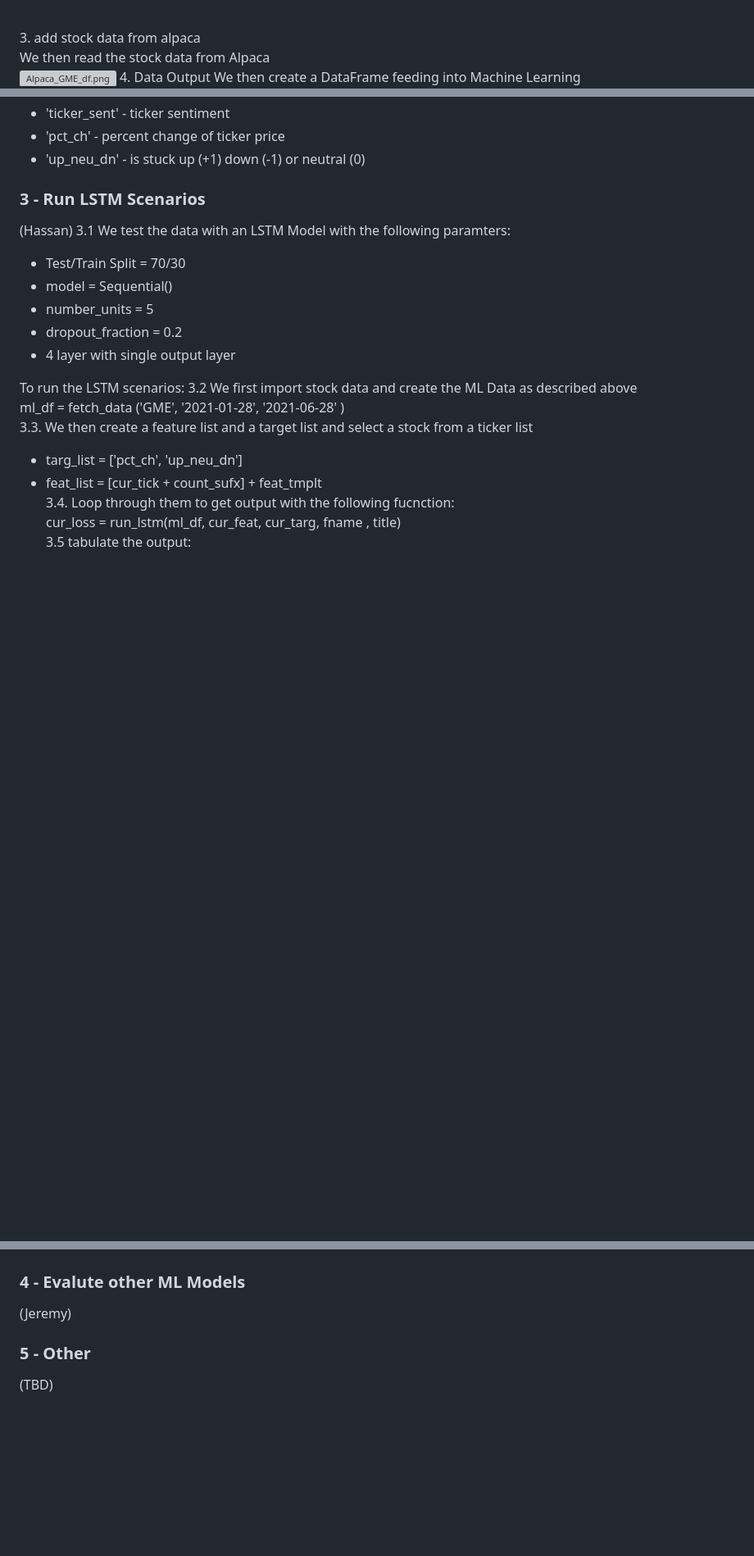
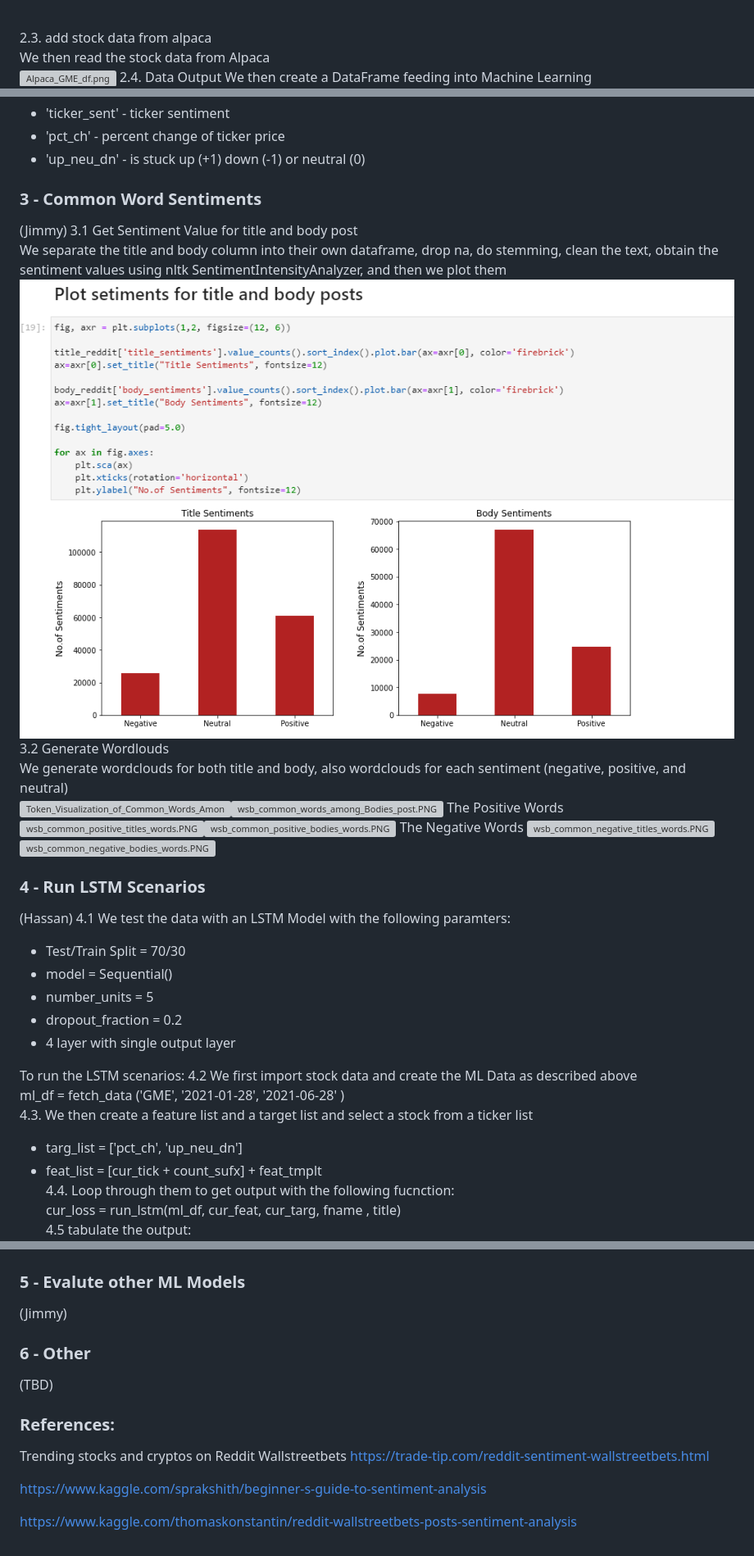
Before and after one commit to Diveride/Project2-Sentiment-analysis-WSbets, a Markdown page: README.md, 3 parts joined by grey strips. Shown at 82% size. Drawn GitHub-style; blank space fills up the shorter version; grey boxes are pictures that could not be loaded.

```diff
--- a/README.md
+++ b/README.md
@@ -40,11 +40,11 @@ The derived columns of interest are:<br>
 * 'GME_sent_sum' - sum of daily sentiment of text mentioning GME<br>
 
 <br>
-3. add stock data from alpaca<br>
+2.3. add stock data from alpaca<br>
 We then read the stock data from Alpaca
 
 ![Alpaca_GME_df.png](./Images/Alpaca_GME_df.png)
-4. Data Output
+2.4. Data Output
 We then create a DataFrame feeding into Machine Learning<br>
 ![ML_GME_DF.png](./Images/ML_GME_DF.png)
 all numbers daily
@@ -54,9 +54,22 @@ all numbers daily
 * 'pct_ch' - percent change of ticker price
 * 'up_neu_dn' - is stuck up (+1) down (-1) or neutral (0)
 
-### 3 - Run LSTM Scenarios
+### 3 - Common Word Sentiments
+(Jimmy)
+3.1 Get Sentiment Value for title and body post<br>
+We separate the title and body column into their own dataframe, drop na, do stemming, clean the text, obtain the sentiment values using nltk SentimentIntensityAnalyzer, and then we plot them<br>
+![plot_setiments_for_reddit_title_and_body_posts.PNG](./Images/plot_setiments_for_reddit_title_and_body_posts.PNG)
+3.2 Generate Wordlouds<br>
+We generate wordclouds for both title and body, also wordclouds for each sentiment (negative, positive, and neutral)<br>
+![Token_Visualization_of_Common_Words_Among_Post_Titles.PNG](./Images/Token_Visualization_of_Common_Words_Among_Post_Titles.PNG)![wsb_common_words_among_Bodies_post.PNG](./Images/wsb_common_words_among_Bodies_post.PNG)
+The Positive Words
+![wsb_common_positive_titles_words.PNG](./Images/wsb_common_positive_titles_words.PNG)![wsb_common_positive_bodies_words.PNG](./Images/wsb_common_positive_bodies_words.PNG)
+The Negative Words
+![wsb_common_negative_titles_words.PNG](./Images/wsb_common_negative_titles_words.PNG)![wsb_common_negative_bodies_words.PNG](./Images/wsb_common_negative_bodies_words.PNG)
+
+### 4 - Run LSTM Scenarios
 (Hassan)
-3.1 We test the data with an LSTM Model with the following paramters:<br>
+4.1 We test the data with an LSTM Model with the following paramters:<br>
 * Test/Train Split = 70/30
 * model = Sequential()
 * number_units = 5
@@ -64,14 +77,14 @@ all numbers daily
 * 4 layer with single output layer
 
 To run the LSTM scenarios:
-3.2 We first import stock data and create the ML Data as described above<br>
+4.2 We first import stock data and create the ML Data as described above<br>
 ml_df = fetch_data ('GME', '2021-01-28', '2021-06-28' )<br>
-3.3. We then create a feature list and a target list and select a stock from a ticker list<br>
+4.3. We then create a feature list and a target list and select a stock from a ticker list<br>
 * targ_list = ['pct_ch', 'up_neu_dn']<br>
 * feat_list = [cur_tick + count_sufx] + feat_tmplt<br>
-3.4. Loop through them to get output with the following fucnction:<br>
+4.4. Loop through them to get output with the following fucnction:<br>
 cur_loss = run_lstm(ml_df, cur_feat, cur_targ, fname , title)<br>
-3.5 tabulate the output:<br>
+4.5 tabulate the output:<br>
 ![AAPL_Analysis.png](./Images/AAPL_Analysis.png)
 3.6 As can be seen from charting results, this needs a lot more experimentation:
 ![AAPL_up_neu_dn_ticker_sentpng.png](./Images/AAPL_up_neu_dn_ticker_sentpng.png)
@@ -81,8 +94,18 @@ cur_loss = run_lstm(ml_df, cur_feat, cur_targ, fname , title)<br>
 ![AAPL_pct_ch_sentimentpng.png](./Images/AAPL_pct_ch_sentimentpng.png)
 ![AAPL_pct_ch_AAPL_count_sumpng.png](./Images/AAPL_pct_ch_AAPL_count_sumpng.png)
 
-### 4 - Evalute other ML Models
-(Jeremy)
+### 5 - Evalute other ML Models
+(Jimmy)
 
-### 5 - Other
+### 6 - Other
 (TBD)
+
+
+### References:
+
+Trending stocks and cryptos on Reddit Wallstreetbets
+https://trade-tip.com/reddit-sentiment-wallstreetbets.html
+
+https://www.kaggle.com/sprakshith/beginner-s-guide-to-sentiment-analysis
+
+https://www.kaggle.com/thomaskonstantin/reddit-wallstreetbets-posts-sentiment-analysis
```
Also changed, not shown: Images/gme_training_prediction_and_epoch.PNG (added), 7 other files.
